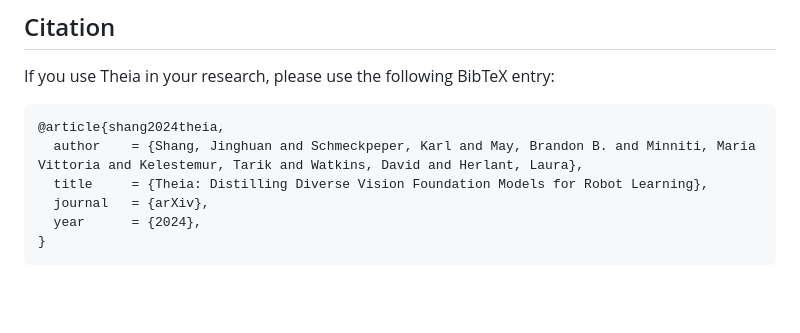
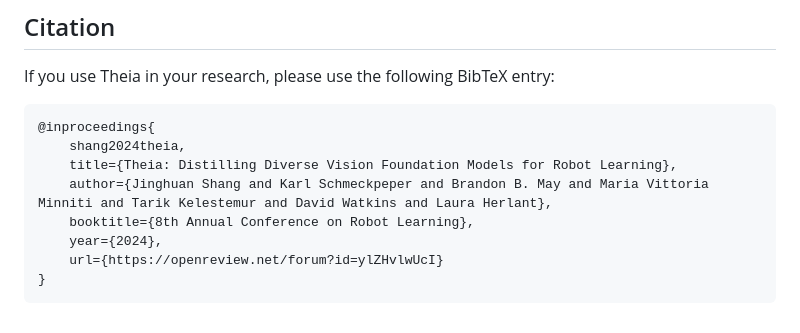
Before and after one commit to bdaiinstitute/theia, a Markdown page: README.md, the part around the change. Drawn GitHub-style; blank space fills up the shorter version.

Commit message:
Update bibtex in README.md

````diff
--- a/README.md
+++ b/README.md
@@ -113,10 +113,12 @@ python decoding_example.py --backbone <backbone_name> --checkpoint-path <path to
 ## Citation
 If you use Theia in your research, please use the following BibTeX entry:
 ```bibtex
-@article{shang2024theia,
-  author    = {Shang, Jinghuan and Schmeckpeper, Karl and May, Brandon B. and Minniti, Maria Vittoria and Kelestemur, Tarik and Watkins, David and Herlant, Laura},
-  title     = {Theia: Distilling Diverse Vision Foundation Models for Robot Learning},
-  journal   = {arXiv},
-  year      = {2024},
+@inproceedings{
+    shang2024theia,
+    title={Theia: Distilling Diverse Vision Foundation Models for Robot Learning},
+    author={Jinghuan Shang and Karl Schmeckpeper and Brandon B. May and Maria Vittoria Minniti and Tarik Kelestemur and David Watkins and Laura Herlant},
+    booktitle={8th Annual Conference on Robot Learning},
+    year={2024},
+    url={https://openreview.net/forum?id=ylZHvlwUcI}
 }
 ```
````
